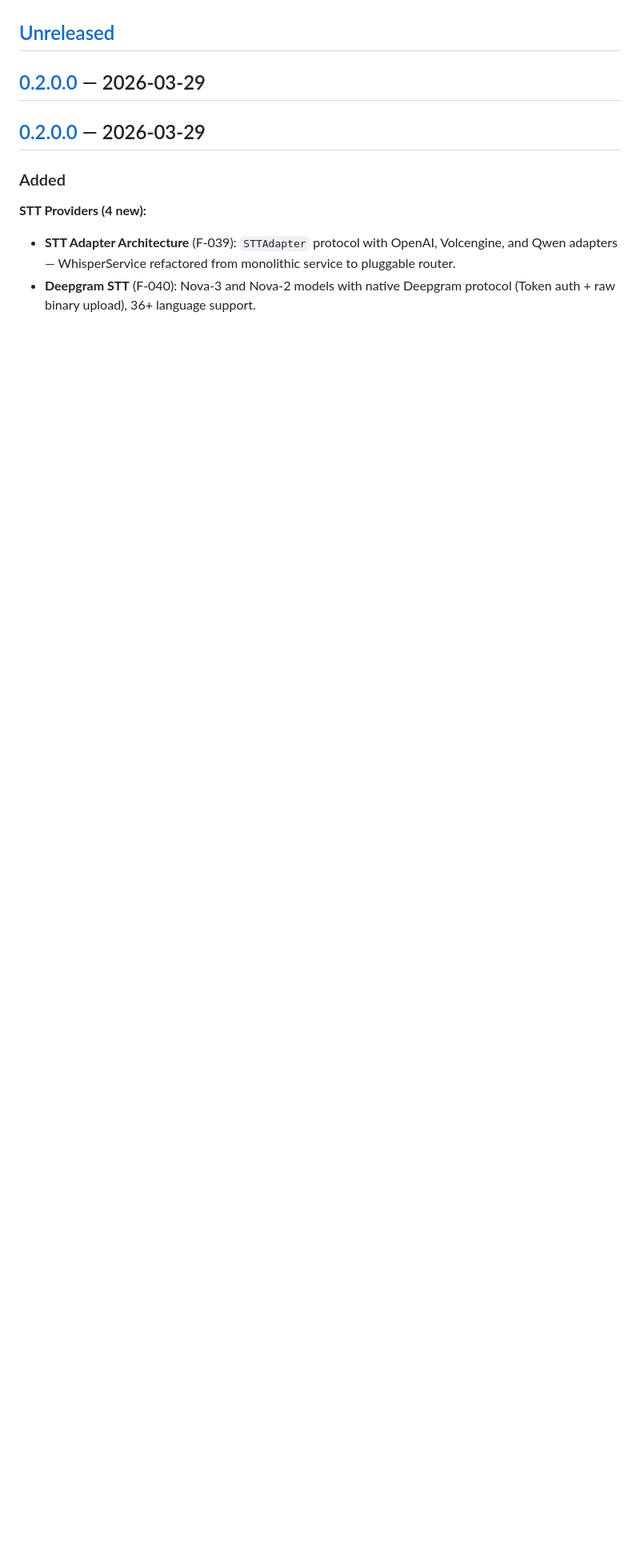
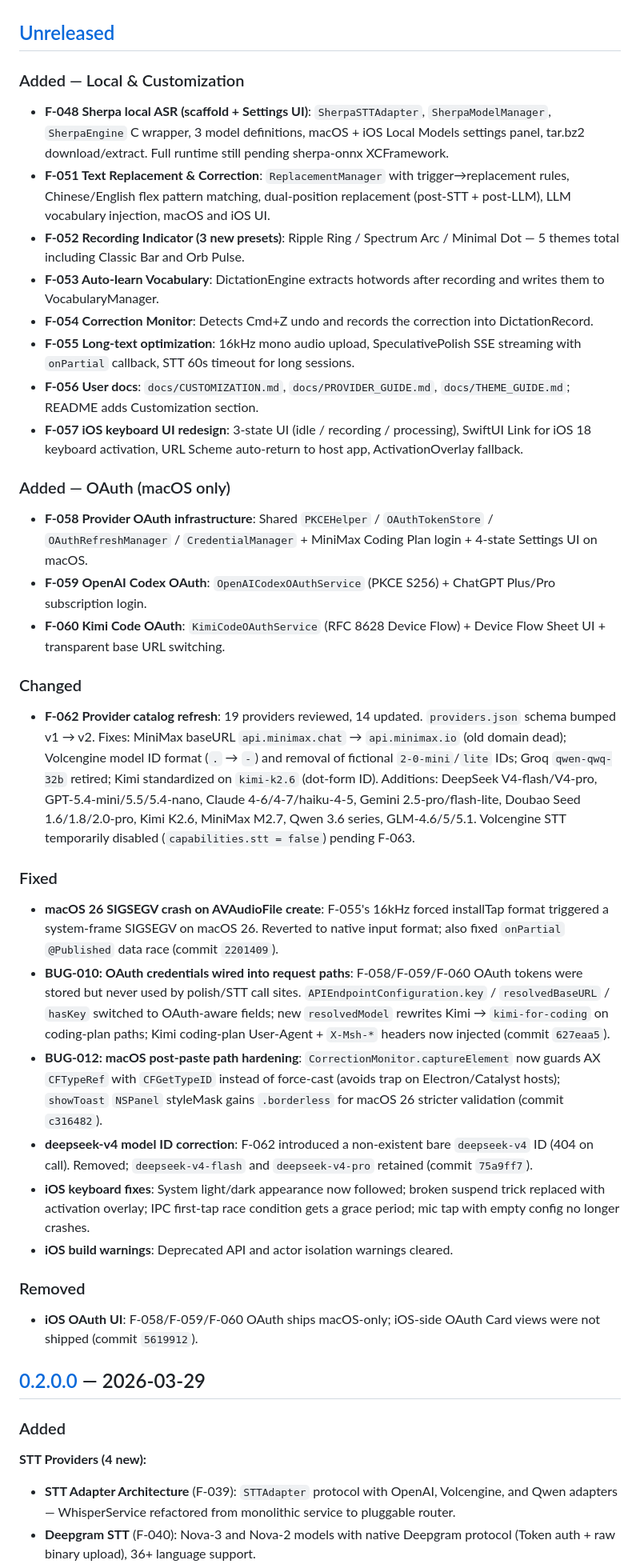
Before and after one commit to Joevonlong/Vowrite, a Markdown page: CHANGELOG.md, the part around the change. Shown at 80% size. Drawn GitHub-style; blank space fills up the shorter version.

Commit message:
docs: prepare CHANGELOG for v0.2.0.1
Fill [Unreleased] with the 12 features (F-048/051-060/062) and 4 bug
fixes (BUG-010/012, deepseek-v4 ID, macOS 26 SIGSEGV) accumulated since
v0.2.0.0. Remove duplicate [0.2.0.0] heading.

```diff
--- a/CHANGELOG.md
+++ b/CHANGELOG.md
@@ -7,7 +7,39 @@ and this project uses [4-segment versioning](ops/VERSIONING.md) (`MAJOR.MINOR.PA
 
 ## [Unreleased]
 
-## [0.2.0.0] — 2026-03-29
+### Added — Local & Customization
+
+- **F-048 Sherpa local ASR (scaffold + Settings UI)**: `SherpaSTTAdapter`, `SherpaModelManager`, `SherpaEngine` C wrapper, 3 model definitions, macOS + iOS Local Models settings panel, tar.bz2 download/extract. Full runtime still pending sherpa-onnx XCFramework.
+- **F-051 Text Replacement & Correction**: `ReplacementManager` with trigger→replacement rules, Chinese/English flex pattern matching, dual-position replacement (post-STT + post-LLM), LLM vocabulary injection, macOS and iOS UI.
+- **F-052 Recording Indicator (3 new presets)**: Ripple Ring / Spectrum Arc / Minimal Dot — 5 themes total including Classic Bar and Orb Pulse.
+- **F-053 Auto-learn Vocabulary**: DictationEngine extracts hotwords after recording and writes them to VocabularyManager.
+- **F-054 Correction Monitor**: Detects Cmd+Z undo and records the correction into DictationRecord.
+- **F-055 Long-text optimization**: 16kHz mono audio upload, SpeculativePolish SSE streaming with `onPartial` callback, STT 60s timeout for long sessions.
+- **F-056 User docs**: `docs/CUSTOMIZATION.md`, `docs/PROVIDER_GUIDE.md`, `docs/THEME_GUIDE.md`; README adds Customization section.
+- **F-057 iOS keyboard UI redesign**: 3-state UI (idle / recording / processing), SwiftUI Link for iOS 18 keyboard activation, URL Scheme auto-return to host app, ActivationOverlay fallback.
+
+### Added — OAuth (macOS only)
+
+- **F-058 Provider OAuth infrastructure**: Shared `PKCEHelper` / `OAuthTokenStore` / `OAuthRefreshManager` / `CredentialManager` + MiniMax Coding Plan login + 4-state Settings UI on macOS.
+- **F-059 OpenAI Codex OAuth**: `OpenAICodexOAuthService` (PKCE S256) + ChatGPT Plus/Pro subscription login.
+- **F-060 Kimi Code OAuth**: `KimiCodeOAuthService` (RFC 8628 Device Flow) + Device Flow Sheet UI + transparent base URL switching.
+
+### Changed
+
+- **F-062 Provider catalog refresh**: 19 providers reviewed, 14 updated. `providers.json` schema bumped v1 → v2. Fixes: MiniMax baseURL `api.minimax.chat` → `api.minimax.io` (old domain dead); Volcengine model ID format (`.` → `-`) and removal of fictional `2-0-mini`/`lite` IDs; Groq `qwen-qwq-32b` retired; Kimi standardized on `kimi-k2.6` (dot-form ID). Additions: DeepSeek V4-flash/V4-pro, GPT-5.4-mini/5.5/5.4-nano, Claude 4-6/4-7/haiku-4-5, Gemini 2.5-pro/flash-lite, Doubao Seed 1.6/1.8/2.0-pro, Kimi K2.6, MiniMax M2.7, Qwen 3.6 series, GLM-4.6/5/5.1. Volcengine STT temporarily disabled (`capabilities.stt = false`) pending F-063.
+
+### Fixed
+
+- **macOS 26 SIGSEGV crash on AVAudioFile create**: F-055's 16kHz forced installTap format triggered a system-frame SIGSEGV on macOS 26. Reverted to native input format; also fixed `onPartial` `@Published` data race (commit `2201409`).
+- **BUG-010: OAuth credentials wired into request paths**: F-058/F-059/F-060 OAuth tokens were stored but never used by polish/STT call sites. `APIEndpointConfiguration.key` / `resolvedBaseURL` / `hasKey` switched to OAuth-aware fields; new `resolvedModel` rewrites Kimi → `kimi-for-coding` on coding-plan paths; Kimi coding-plan User-Agent + `X-Msh-*` headers now injected (commit `627eaa5`).
+- **BUG-012: macOS post-paste path hardening**: `CorrectionMonitor.captureElement` now guards AX `CFTypeRef` with `CFGetTypeID` instead of force-cast (avoids trap on Electron/Catalyst hosts); `showToast` `NSPanel` styleMask gains `.borderless` for macOS 26 stricter validation (commit `c316482`).
+- **deepseek-v4 model ID correction**: F-062 introduced a non-existent bare `deepseek-v4` ID (404 on call). Removed; `deepseek-v4-flash` and `deepseek-v4-pro` retained (commit `75a9ff7`).
+- **iOS keyboard fixes**: System light/dark appearance now followed; broken suspend trick replaced with activation overlay; IPC first-tap race condition gets a grace period; mic tap with empty config no longer crashes.
+- **iOS build warnings**: Deprecated API and actor isolation warnings cleared.
+
+### Removed
+
+- **iOS OAuth UI**: F-058/F-059/F-060 OAuth ships macOS-only; iOS-side OAuth Card views were not shipped (commit `5619912`).
 
 ## [0.2.0.0] — 2026-03-29
 
```
